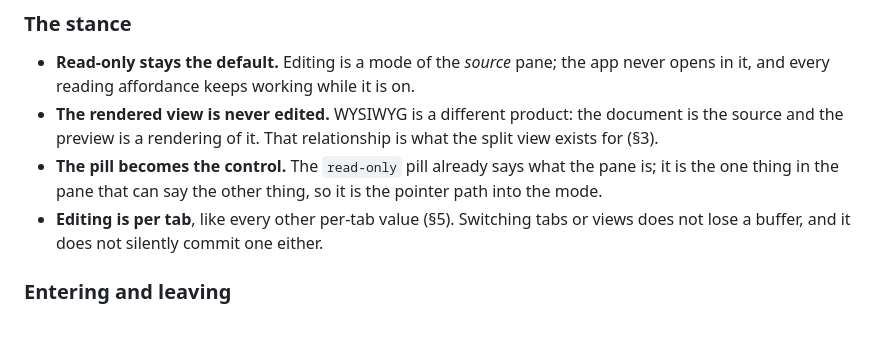
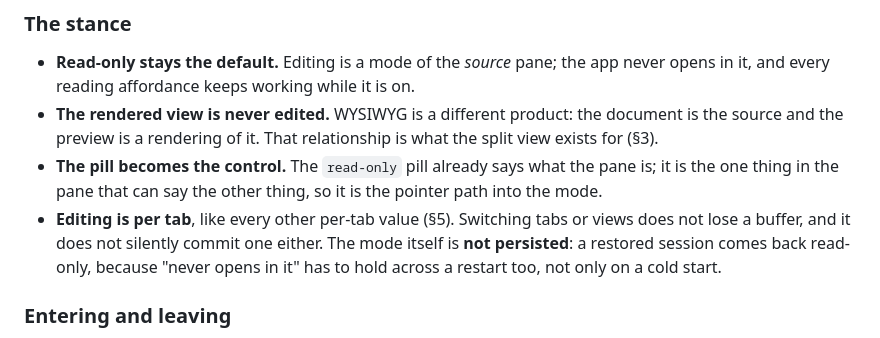
Before and after one commit to westsource/MarkdownAura, a Markdown page: design/SPEC.md, the part around the change. Rendered like a GitHub page.

Commit message:
SPEC §12: read-only is restored, not remembered - the mode is not persisted

```diff
--- a/design/SPEC.md
+++ b/design/SPEC.md
@@ -823,7 +823,9 @@ facts that were measured rather than assumed.
 - **The pill becomes the control.** The `read-only` pill already says what the pane is; it is the one
   thing in the pane that can say the other thing, so it is the pointer path into the mode.
 - **Editing is per tab**, like every other per-tab value (§5). Switching tabs or views does not lose
-  a buffer, and it does not silently commit one either.
+  a buffer, and it does not silently commit one either. The mode itself is **not persisted**: a restored
+  session comes back read-only, because "never opens in it" has to hold across a restart too, not only
+  on a cold start.
 
 ### Entering and leaving
 
```
